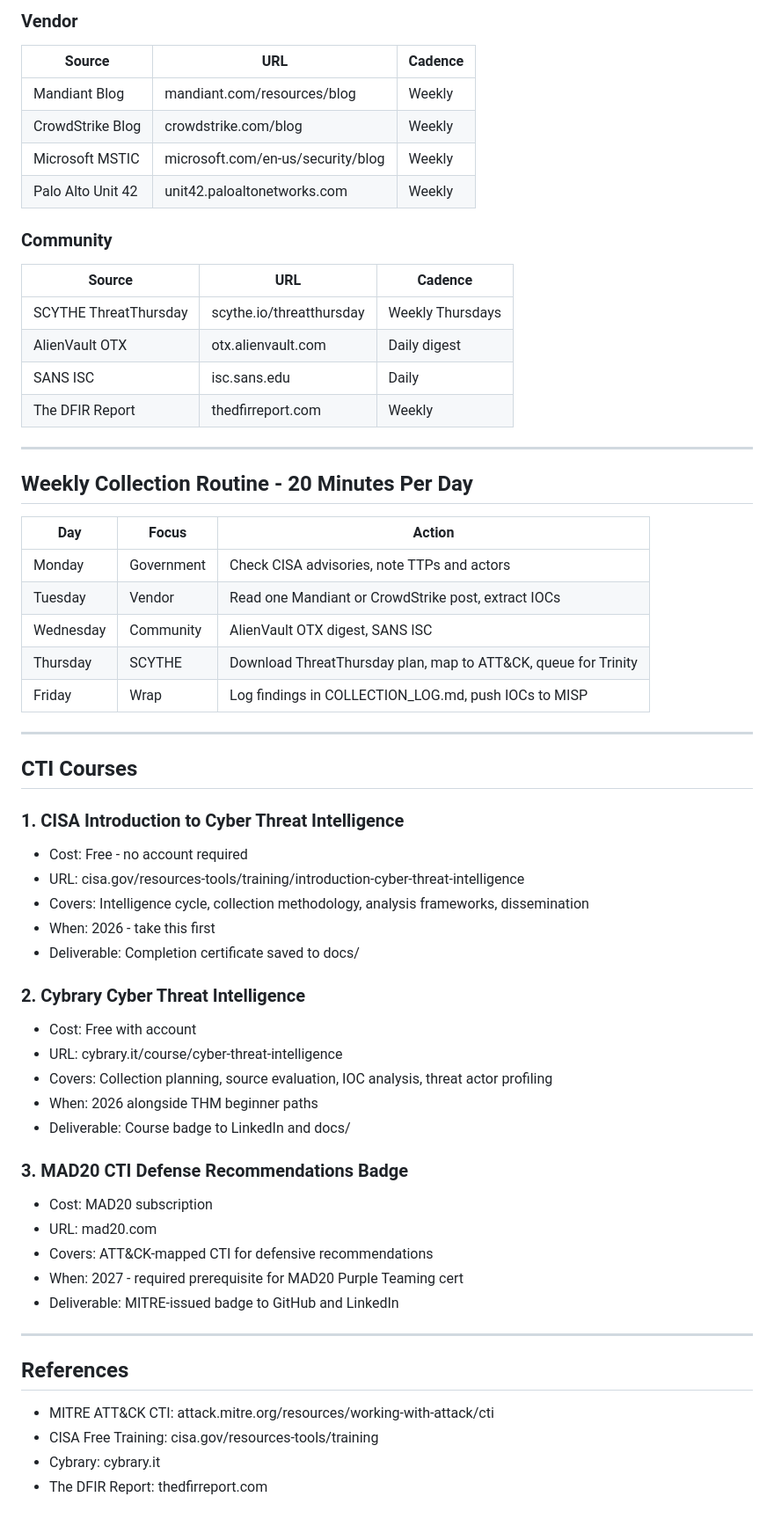
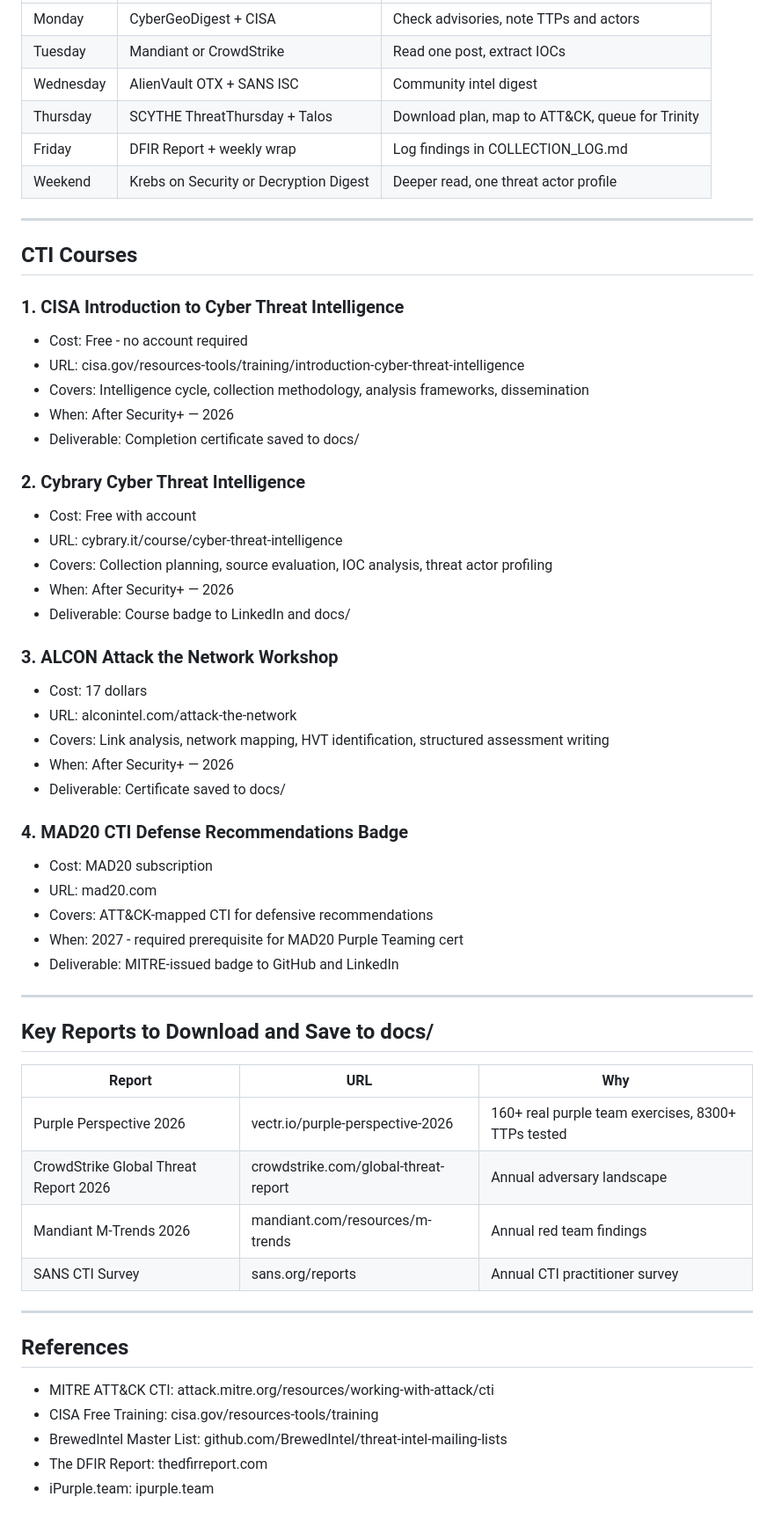
Before and after one commit to jjackson0724/homelab, a Markdown page: CTI_COLLECTION.md, the part around one of its changes. Shown at 88% size. Drawn GitHub-style.

```diff
--- a/CTI_COLLECTION.md
+++ b/CTI_COLLECTION.md
@@ -77,30 +72,9 @@ Keep it separate from personal email - it becomes a searchable archive.
-### Vendor
-| Source | URL | Cadence |
-|---|---|---|
-| Mandiant Blog | mandiant.com/resources/blog | Weekly |
-| CrowdStrike Blog | crowdstrike.com/blog | Weekly |
-| Microsoft MSTIC | microsoft.com/en-us/security/blog | Weekly |
-| Palo Alto Unit 42 | unit42.paloaltonetworks.com | Weekly |
-
-### Community
-| Source | URL | Cadence |
-|---|---|---|
-| SCYTHE ThreatThursday | scythe.io/threatthursday | Weekly Thursdays |
-| AlienVault OTX | otx.alienvault.com | Daily digest |
-| SANS ISC | isc.sans.edu | Daily |
-| The DFIR Report | thedfirreport.com | Weekly |
-
----
-
-## Weekly Collection Routine - 20 Minutes Per Day
-
-| Day | Focus | Action |
-|---|---|---|
-| Monday | Government | Check CISA advisories, note TTPs and actors |
-| Tuesday | Vendor | Read one Mandiant or CrowdStrike post, extract IOCs |
-| Wednesday | Community | AlienVault OTX digest, SANS ISC |
-| Thursday | SCYTHE | Download ThreatThursday plan, map to ATT&CK, queue for Trinity |
-| Friday | Wrap | Log findings in COLLECTION_LOG.md, push IOCs to MISP |
+| Monday | CyberGeoDigest + CISA | Check advisories, note TTPs and actors |
+| Tuesday | Mandiant or CrowdStrike | Read one post, extract IOCs |
+| Wednesday | AlienVault OTX + SANS ISC | Community intel digest |
+| Thursday | SCYTHE ThreatThursday + Talos | Download plan, map to ATT&CK, queue for Trinity |
+| Friday | DFIR Report + weekly wrap | Log findings in COLLECTION_LOG.md |
+| Weekend | Krebs on Security or Decryption Digest | Deeper read, one threat actor profile |
 
 ---
 
@@ -110,17 +84,24 @@ Keep it separate from personal email - it becomes a searchable archive.
 - Cost: Free - no account required
 - URL: cisa.gov/resources-tools/training/introduction-cyber-threat-intelligence
 - Covers: Intelligence cycle, collection methodology, analysis frameworks, dissemination
-- When: 2026 - take this first
+- When: After Security+ — 2026
 - Deliverable: Completion certificate saved to docs/
 
 ### 2. Cybrary Cyber Threat Intelligence
 - Cost: Free with account
 - URL: cybrary.it/course/cyber-threat-intelligence
 - Covers: Collection planning, source evaluation, IOC analysis, threat actor profiling
-- When: 2026 alongside THM beginner paths
+- When: After Security+ — 2026
 - Deliverable: Course badge to LinkedIn and docs/
 
-### 3. MAD20 CTI Defense Recommendations Badge
+### 3. ALCON Attack the Network Workshop
+- Cost: 17 dollars
+- URL: alconintel.com/attack-the-network
+- Covers: Link analysis, network mapping, HVT identification, structured assessment writing
+- When: After Security+ — 2026
+- Deliverable: Certificate saved to docs/
+
+### 4. MAD20 CTI Defense Recommendations Badge
 - Cost: MAD20 subscription
 - URL: mad20.com
 - Covers: ATT&CK-mapped CTI for defensive recommendations
@@ -129,9 +110,21 @@ Keep it separate from personal email - it becomes a searchable archive.
 
 ---
 
+## Key Reports to Download and Save to docs/
+
+| Report | URL | Why |
+|---|---|---|
+| Purple Perspective 2026 | vectr.io/purple-perspective-2026 | 160+ real purple team exercises, 8300+ TTPs tested |
+| CrowdStrike Global Threat Report 2026 | crowdstrike.com/global-threat-report | Annual adversary landscape |
+| Mandiant M-Trends 2026 | mandiant.com/resources/m-trends | Annual red team findings |
+| SANS CTI Survey | sans.org/reports | Annual CTI practitioner survey |
+
+---
+
 ## References
 
 - MITRE ATT&CK CTI: attack.mitre.org/resources/working-with-attack/cti
 - CISA Free Training: cisa.gov/resources-tools/training
-- Cybrary: cybrary.it
+- BrewedIntel Master List: github.com/BrewedIntel/threat-intel-mailing-lists
 - The DFIR Report: thedfirreport.com
+- iPurple.team: ipurple.team
```
Also changed, not shown: other parts of CTI_COLLECTION.md (+39 -44 lines).
